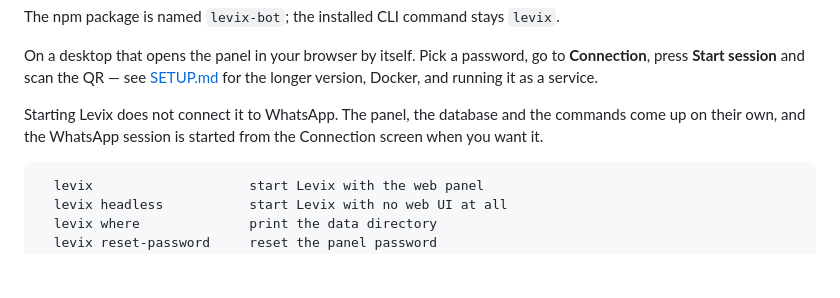
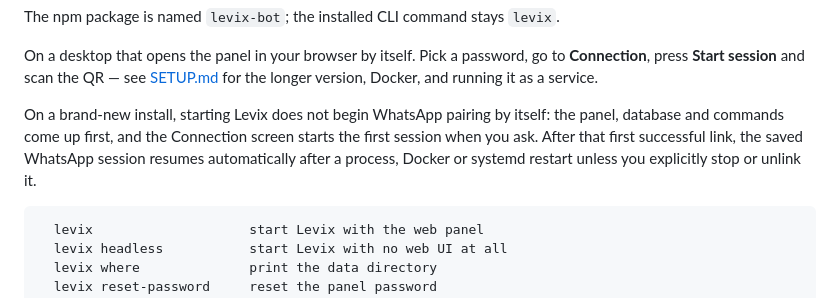
Before and after one commit to Abdodiab2005/levix, a Markdown page: README.md, the part around the change. Drawn GitHub-style; blank space fills up the shorter version.

Commit message:
docs: align startup behavior with paired-session resume

````diff
--- a/README.md
+++ b/README.md
@@ -18,9 +18,11 @@ go to **Connection**, press **Start session** and scan the QR — see
 [SETUP.md](SETUP.md) for the longer version, Docker, and running it as a
 service.
 
-Starting Levix does not connect it to WhatsApp. The panel, the database and the
-commands come up on their own, and the WhatsApp session is started from the
-Connection screen when you want it.
+On a brand-new install, starting Levix does not begin WhatsApp pairing by
+itself: the panel, database and commands come up first, and the Connection
+screen starts the first session when you ask. After that first successful link,
+the saved WhatsApp session resumes automatically after a process, Docker or
+systemd restart unless you explicitly stop or unlink it.
 
 ```
   levix                    start Levix with the web panel
````
